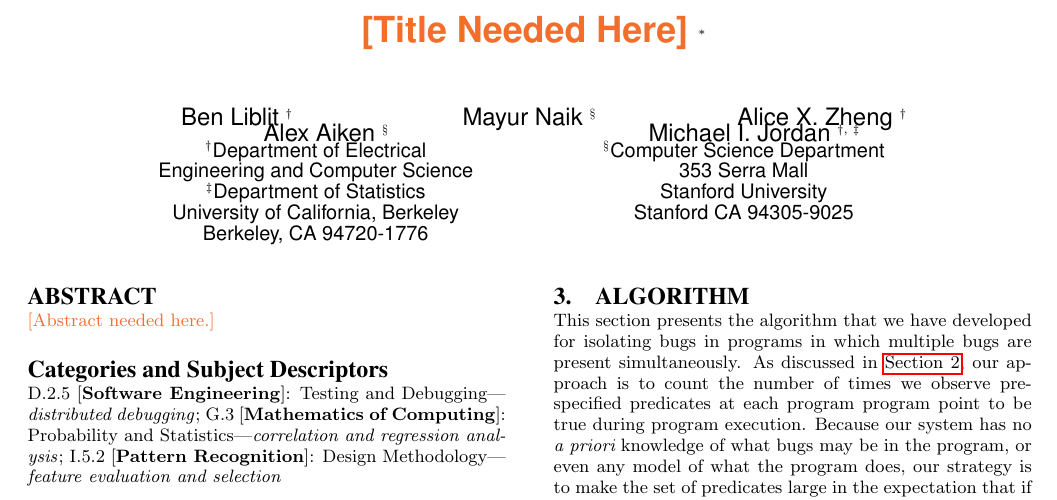
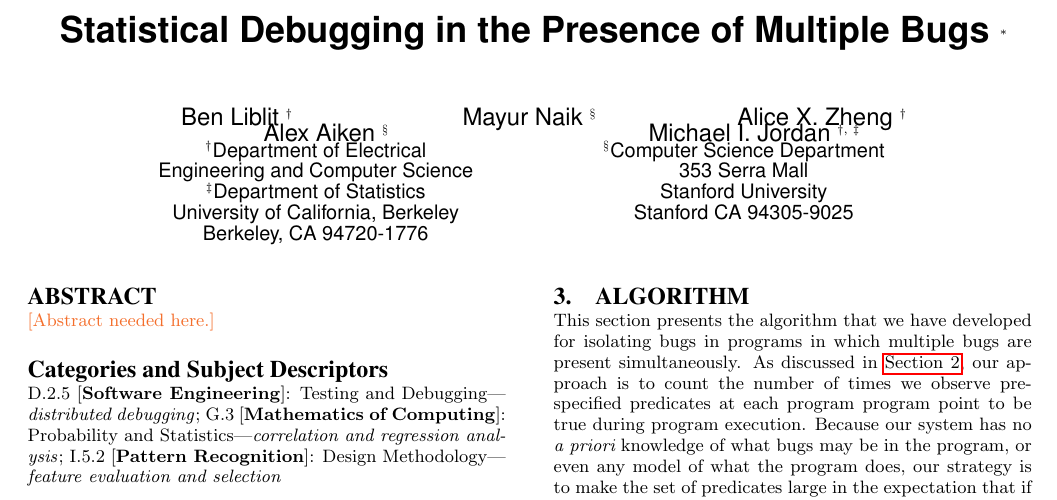
Before and after one commit to liblit/cbiexp, a LaTeX paper (pldi-2004/master.tex): part of page 1 of 6, cut at the place of the change. Compiled offline with pdfLaTeX.

Commit message:
Post a working title.  If nothing else, it should serve as something for folks to disagree with and thereby catalyze discussion.

```diff
--- a/pldi-2004/master.tex
+++ b/pldi-2004/master.tex
@@ -24,7 +24,7 @@
 \newcommand{\placeholder}[1]{{\color[cmyk]{0,0.61,0.87,0}[#1]}}
 \pagenumbering{arabic}
 
-\title{\placeholder{Title Needed Here}
+\title{Statistical Debugging in the Presence of Multiple Bugs
   %%
   \thanks{\placeholder{This grant boilerplate is from the PLDI'03
     paper.  Newer text is needed here.}  This research was supported
```
